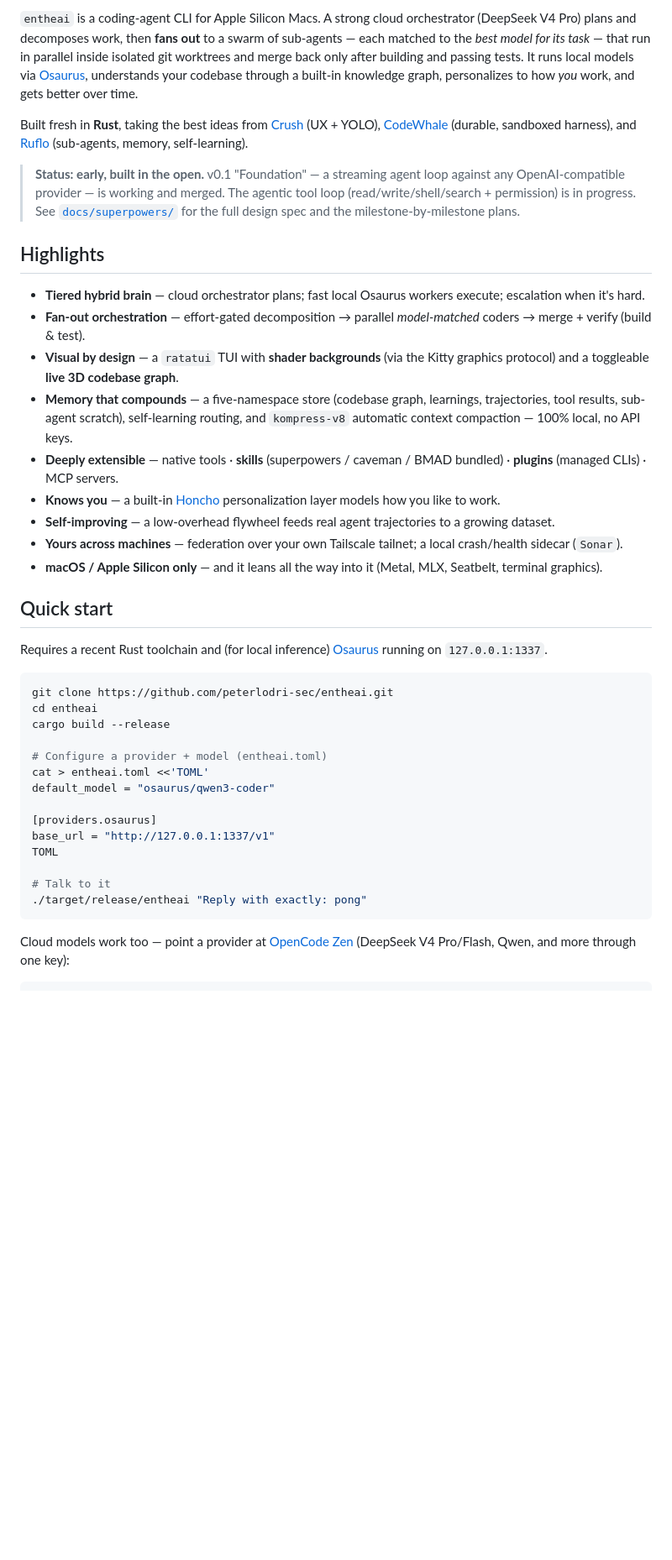
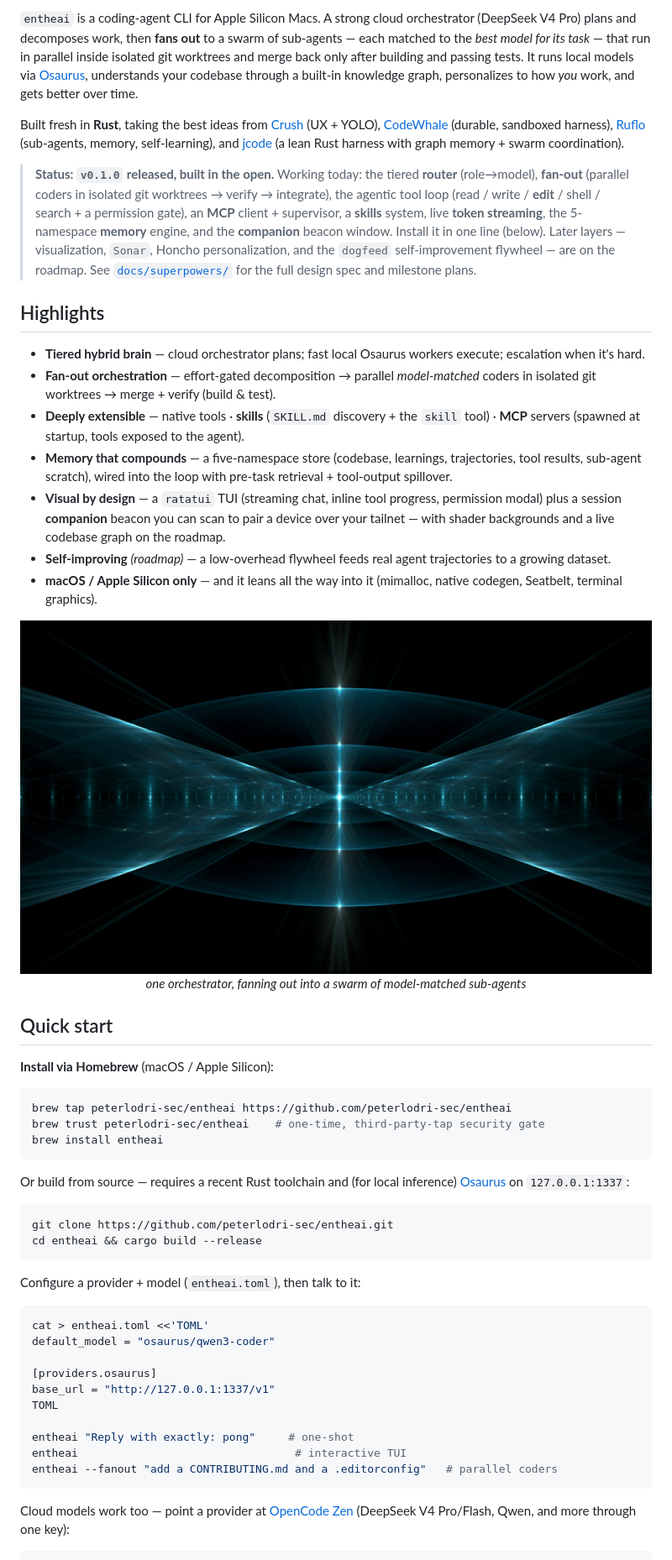
Before and after one commit to entropy-om/entheai, a Markdown page: README.md, the part around the change printed below. Shown: that part at 84% size. Drawn GitHub-style; pictures changed too: docs/images/fanout.jpg (added); blank space fills up the shorter version.

Commit message:
docs(readme): hero + fan-out brand images; refresh status (v0.1.0 released), Homebrew install, architecture + roadmap

````diff
--- a/README.md
+++ b/README.md
@@ -5,31 +16,44 @@
 `entheai` is a coding-agent CLI for Apple Silicon Macs. A strong cloud orchestrator (DeepSeek V4 Pro) plans and decomposes work, then **fans out** to a swarm of sub-agents — each matched to the *best model for its task* — that run in parallel inside isolated git worktrees and merge back only after building and passing tests. It runs local models via [Osaurus](https://github.com/osaurus-ai/osaurus), understands your codebase through a built-in knowledge graph, personalizes to how *you* work, and gets better over time.
 
-Built fresh in **Rust**, taking the best ideas from [Crush](https://github.com/charmbracelet/crush) (UX + YOLO), [CodeWhale](https://github.com/Hmbown/CodeWhale) (durable, sandboxed harness), and [Ruflo](https://github.com/ruvnet/ruflo) (sub-agents, memory, self-learning).
+Built fresh in **Rust**, taking the best ideas from [Crush](https://github.com/charmbracelet/crush) (UX + YOLO), [CodeWhale](https://github.com/Hmbown/CodeWhale) (durable, sandboxed harness), [Ruflo](https://github.com/ruvnet/ruflo) (sub-agents, memory, self-learning), and [jcode](https://jcode.sh) (a lean Rust harness with graph memory + swarm coordination).
 
-> **Status: early, built in the open.** v0.1 "Foundation" — a streaming agent loop against any OpenAI-compatible provider — is working and merged. The agentic tool loop (read/write/shell/search + permission) is in progress. See [`docs/superpowers/`](docs/superpowers/) for the full design spec and the milestone-by-milestone plans.
+> **Status: `v0.1.0` released, built in the open.** Working today: the tiered **router** (role→model), **fan-out** (parallel coders in isolated git worktrees → verify → integrate), the agentic tool loop (read / write / **edit** / shell / search + a permission gate), an **MCP** client + supervisor, a **skills** system, live **token streaming**, the 5-namespace **memory** engine, and the **companion** beacon window. Install it in one line (below). Later layers — visualization, `Sonar`, Honcho personalization, and the `dogfeed` self-improvement flywheel — are on the roadmap. See [`docs/superpowers/`](docs/superpowers/) for the full design spec and milestone plans.
 
 ## Highlights
 
 - **Tiered hybrid brain** — cloud orchestrator plans; fast local Osaurus workers execute; escalation when it's hard.
-- **Fan-out orchestration** — effort-gated decomposition → parallel *model-matched* coders → merge + verify (build & test).
-- **Visual by design** — a `ratatui` TUI with **shader backgrounds** (via the Kitty graphics protocol) and a toggleable **live 3D codebase graph**.
-- **Memory that compounds** — a five-namespace store (codebase graph, learnings, trajectories, tool results, sub-agent scratch), self-learning routing, and `kompress-v8` automatic context compaction — 100% local, no API keys.
-- **Deeply extensible** — native tools · **skills** (superpowers / caveman / BMAD bundled) · **plugins** (managed CLIs) · MCP servers.
-- **Knows you** — a built-in [Honcho](https://github.com/plastic-labs/honcho) personalization layer models how you like to work.
-- **Self-improving** — a low-overhead flywheel feeds real agent trajectories to a growing dataset.
-- **Yours across machines** — federation over your own Tailscale tailnet; a local crash/health sidecar (`Sonar`).
-- **macOS / Apple Silicon only** — and it leans all the way into it (Metal, MLX, Seatbelt, terminal graphics).
+- **Fan-out orchestration** — effort-gated decomposition → parallel *model-matched* coders in isolated git worktrees → merge + verify (build & test).
+- **Deeply extensible** — native tools · **skills** (`SKILL.md` discovery + the `skill` tool) · **MCP** servers (spawned at startup, tools exposed to the agent).
+- **Memory that compounds** — a five-namespace store (codebase, learnings, trajectories, tool results, sub-agent scratch), wired into the loop with pre-task retrieval + tool-output spillover.
+- **Visual by design** — a `ratatui` TUI (streaming chat, inline tool progress, permission modal) plus a session **companion** beacon you can scan to pair a device over your tailnet — with shader backgrounds and a live codebase graph on the roadmap.
+- **Self-improving** *(roadmap)* — a low-overhead flywheel feeds real agent trajectories to a growing dataset.
+- **macOS / Apple Silicon only** — and it leans all the way into it (mimalloc, native codegen, Seatbelt, terminal graphics).
+
+<p align="center">
+  <img src="docs/images/fanout.jpg" alt="a single point of light, fanning out" width="100%"><br>
+  <em>one orchestrator, fanning out into a swarm of model-matched sub-agents</em>
+</p>
 
 ## Quick start
 
-Requires a recent Rust toolchain and (for local inference) [Osaurus](https://github.com/osaurus-ai/osaurus) running on `127.0.0.1:1337`.
+**Install via Homebrew** (macOS / Apple Silicon):
+
+```bash
+brew tap peterlodri-sec/entheai https://github.com/peterlodri-sec/entheai
+brew trust peterlodri-sec/entheai    # one-time, third-party-tap security gate
+brew install entheai
+```
+
+Or build from source — requires a recent Rust toolchain and (for local inference) [Osaurus](https://github.com/osaurus-ai/osaurus) on `127.0.0.1:1337`:
 
 ```bash
 git clone https://github.com/peterlodri-sec/entheai.git
-cd entheai
-cargo build --release
+cd entheai && cargo build --release
+```
 
-# Configure a provider + model (entheai.toml)
+Configure a provider + model (`entheai.toml`), then talk to it:
+
+```bash
 cat > entheai.toml <<'TOML'
 default_model = "osaurus/qwen3-coder"
 
@@ -37,8 +61,9 @@ default_model = "osaurus/qwen3-coder"
 base_url = "http://127.0.0.1:1337/v1"
 TOML
 
-# Talk to it
-./target/release/entheai "Reply with exactly: pong"
+entheai "Reply with exactly: pong"     # one-shot
+entheai                                 # interactive TUI
+entheai --fanout "add a CONTRIBUTING.md and a .editorconfig"   # parallel coders
 ```
 
 Cloud models work too — point a provider at [OpenCode Zen](https://opencode.ai) (DeepSeek V4 Pro/Flash, Qwen, and more through one key):
````
Also changed, not shown: other parts of README.md (+34 -17 lines), docs/images/hero.jpg (added).
